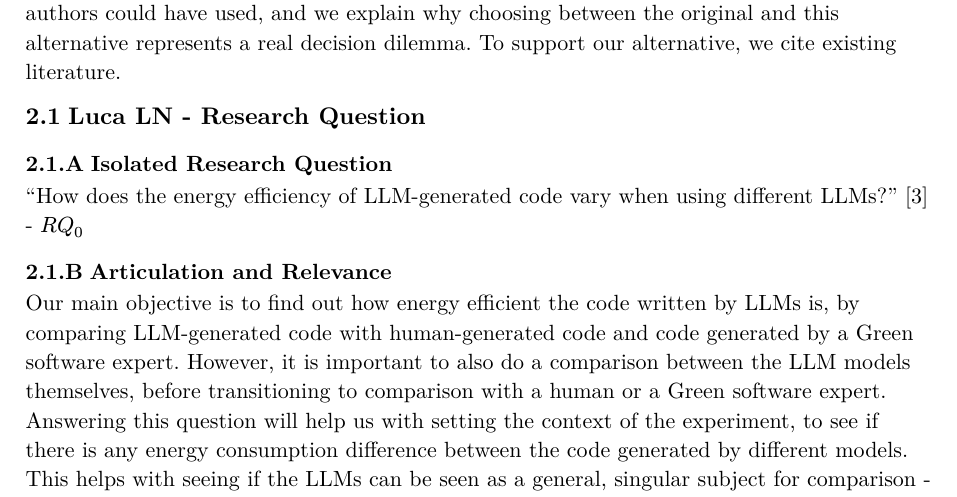
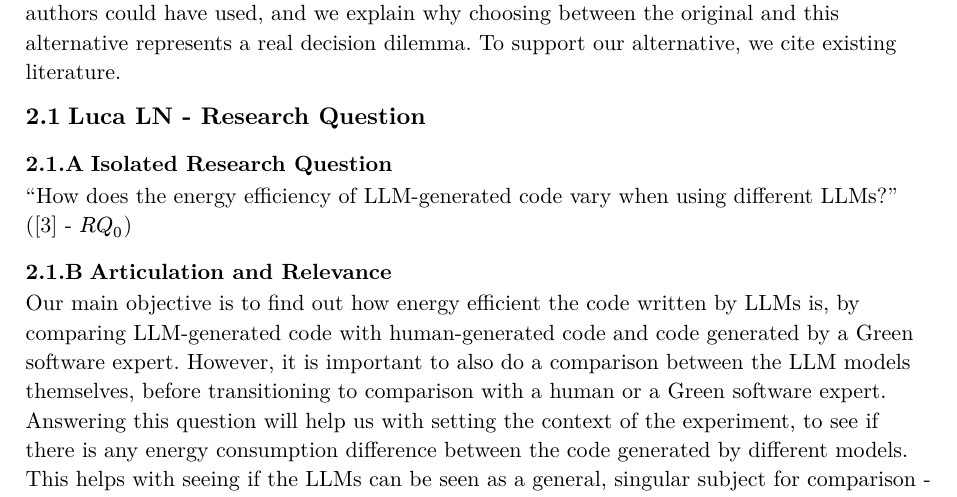
Before and after one commit to DiCesareDaniele/research-methods-in-computer-science, a Typst document (main.typ, which reads sections/questions/gabriel.typ, sections/questions/luca.typ, sections/questions/silvio.typ): part of page 2 of 11, cut so that both start at the same text. The pictures show the PDF file main.pdf that the author committed with the source.

Commit message:
fixed main citation

```diff
--- a/main.typ
+++ b/main.typ
@@ -13,6 +13,9 @@
 
 #pagebreak()
 
+// force this citation to be first
+#let _ = cite(<eec_via_llms>)
+
 #include "sections/introduction.typ"
 #include "sections/questions.typ"
 #include "sections/conclusion.typ"
--- a/sections/questions/gabriel.typ
+++ b/sections/questions/gabriel.typ
@@ -1,6 +1,6 @@
 #let question = (
   "A": [
-    "What is the difference between code developed by a Green software expert and LLM-generated code in terms of energy efficiency?" @eec_via_llms - $R Q_3$
+    "What is the difference between code developed by a Green software expert and LLM-generated code in terms of energy efficiency?" #box[(@eec_via_llms - $R Q_3$)]
   ],
   "B": [
     As more developers rely on AI tools to produce code faster, the volume of code that is generated and deployed is also likely to increase. This makes it important to evaluate code not only for functional correctness, but also for non-functional qualities such as energy efficiency. In many cases, developers focus primarily on functionality and may overlook sustainability concerns. Therefore, it is valuable to understand how LLM-generated code compares with code written by a Green software expert in terms of energy efficiency, since this can have significant implications for the sustainability of software applications and the environment.
--- a/sections/questions/luca.typ
+++ b/sections/questions/luca.typ
@@ -1,6 +1,6 @@
 #let question = (
   "A": [
-    "How does the energy efficiency of LLM-generated code vary when using different LLMs?" @eec_via_llms - $R Q_0$
+    "How does the energy efficiency of LLM-generated code vary when using different LLMs?" #box[(@eec_via_llms - $R Q_0$)]
   ],
   "B": [
     Our main objective is to find out how energy efficient the code written by LLMs is, by comparing LLM-generated code with human-generated code and code generated by a Green software expert. However, it is important to also do a comparison between the LLM models themselves, before transitioning to comparison with a human or a Green software expert. Answering this question will help us with setting the context of the experiment, to see if there is any energy consumption difference between the code generated by different models. This helps with seeing if the LLMs can be seen as a general, singular subject for comparison - meaning that all the models produce the same results in terms of energy consumption -, or if each of them produces different results, because after all, each LLM model is structured and trained differently.
--- a/sections/questions/silvio.typ
+++ b/sections/questions/silvio.typ
@@ -1,6 +1,6 @@
 #let question = (
   "A": [
-    "What is the impact of prompt engineering techniques on the energy efficiency of LLM-generated code?" @eec_via_llms - $R Q_2$
+    "What is the impact of prompt engineering techniques on the energy efficiency of LLM-generated code?" #box[(@eec_via_llms - $R Q_2$)]
   ],
   "B": [
     - *Relevance:* Prompt engineering is an emerging field that tries to determine the optimal prompt structure to obtain LLM outputs tailored to certain requirements. At a deeper level, the question is trying to establish whether it is worth it to invest time and resources in prompt engineering in an energy-saving context.
```
Also changed, not shown: sections/questions/hugo.typ (+1 -1 lines), main.pdf.
